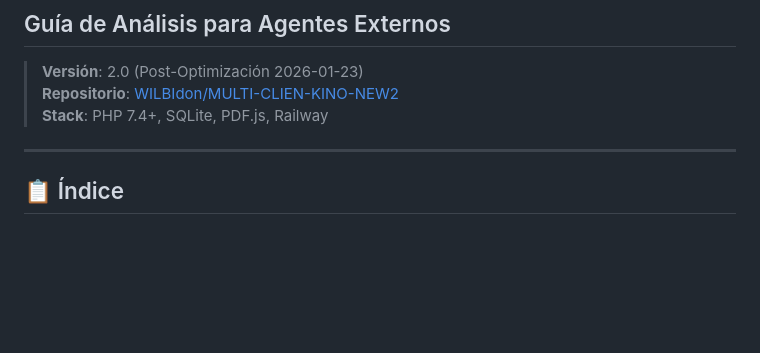
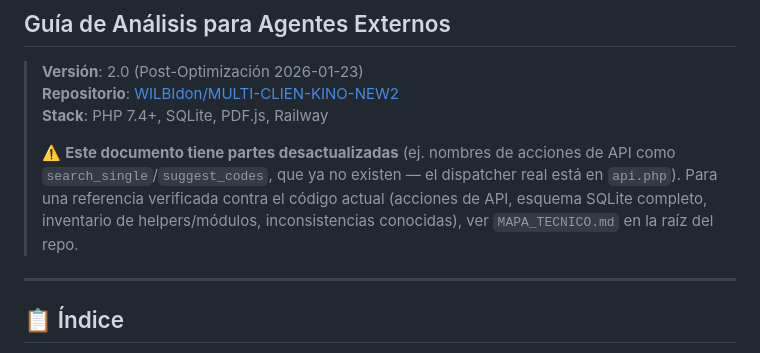
Before and after one commit to kinotracemaster-ux/Kino-Trace-Master, a Markdown page: DOCUMENTACION_TECNICA.md, the part around the change. GitHub-like rendering; blank space fills up the shorter version.

```diff
--- a/DOCUMENTACION_TECNICA.md
+++ b/DOCUMENTACION_TECNICA.md
@@ -4,6 +4,8 @@
 > **Versión**: 2.0 (Post-Optimización 2026-01-23)
 > **Repositorio**: [WILBIdon/MULTI-CLIEN-KINO-NEW2](https://github.com/WILBIdon/MULTI-CLIEN-KINO-NEW2)
 > **Stack**: PHP 7.4+, SQLite, PDF.js, Railway
+>
+> ⚠️ **Este documento tiene partes desactualizadas** (ej. nombres de acciones de API como `search_single`/`suggest_codes`, que ya no existen — el dispatcher real está en `api.php`). Para una referencia verificada contra el código actual (acciones de API, esquema SQLite completo, inventario de helpers/módulos, inconsistencias conocidas), ver `MAPA_TECNICO.md` en la raíz del repo.
 
 ---
 
```
Also changed, not shown: CLAUDE.md (+8 -5 lines), MAPA_TECNICO.md (added, +296 -0 lines).
